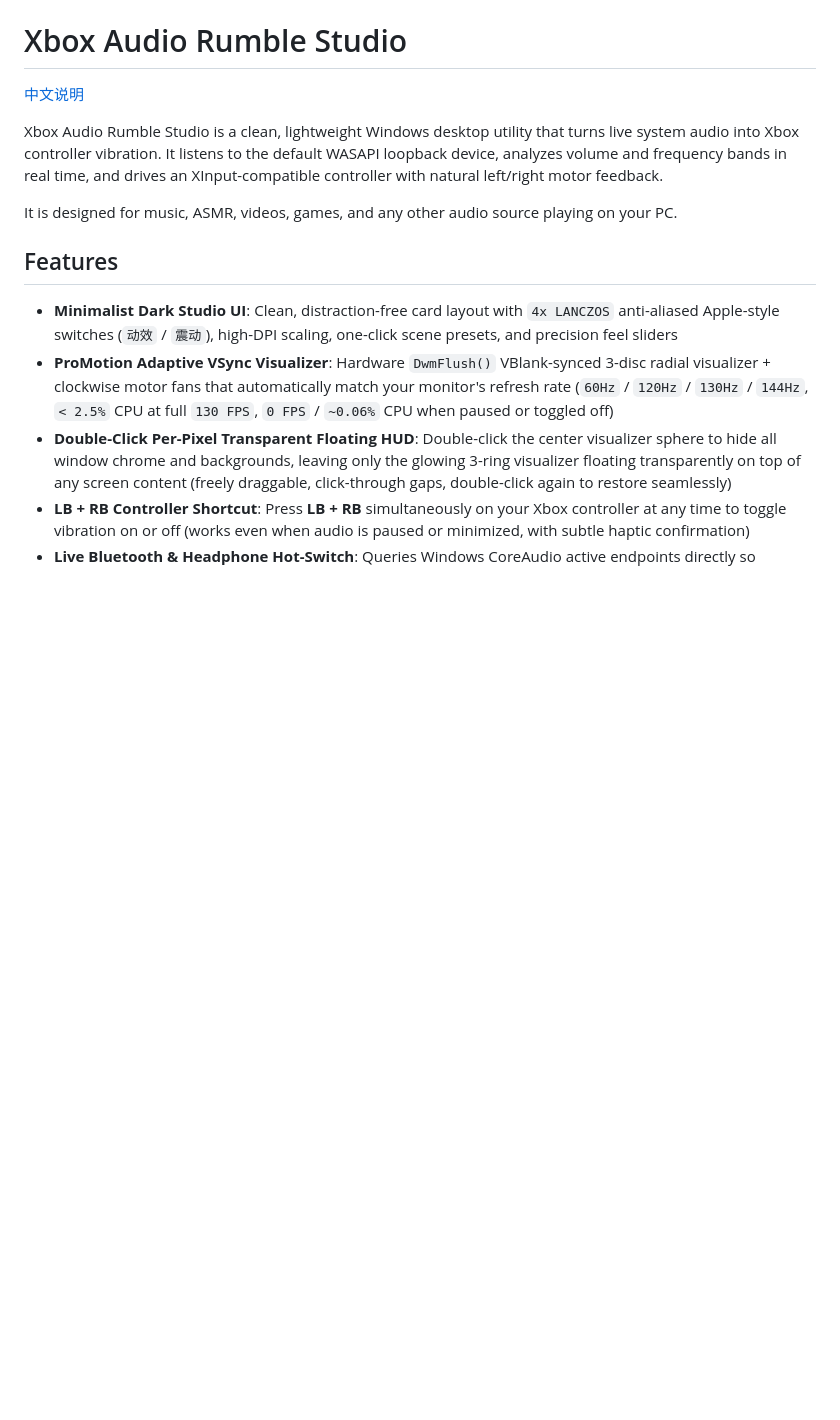
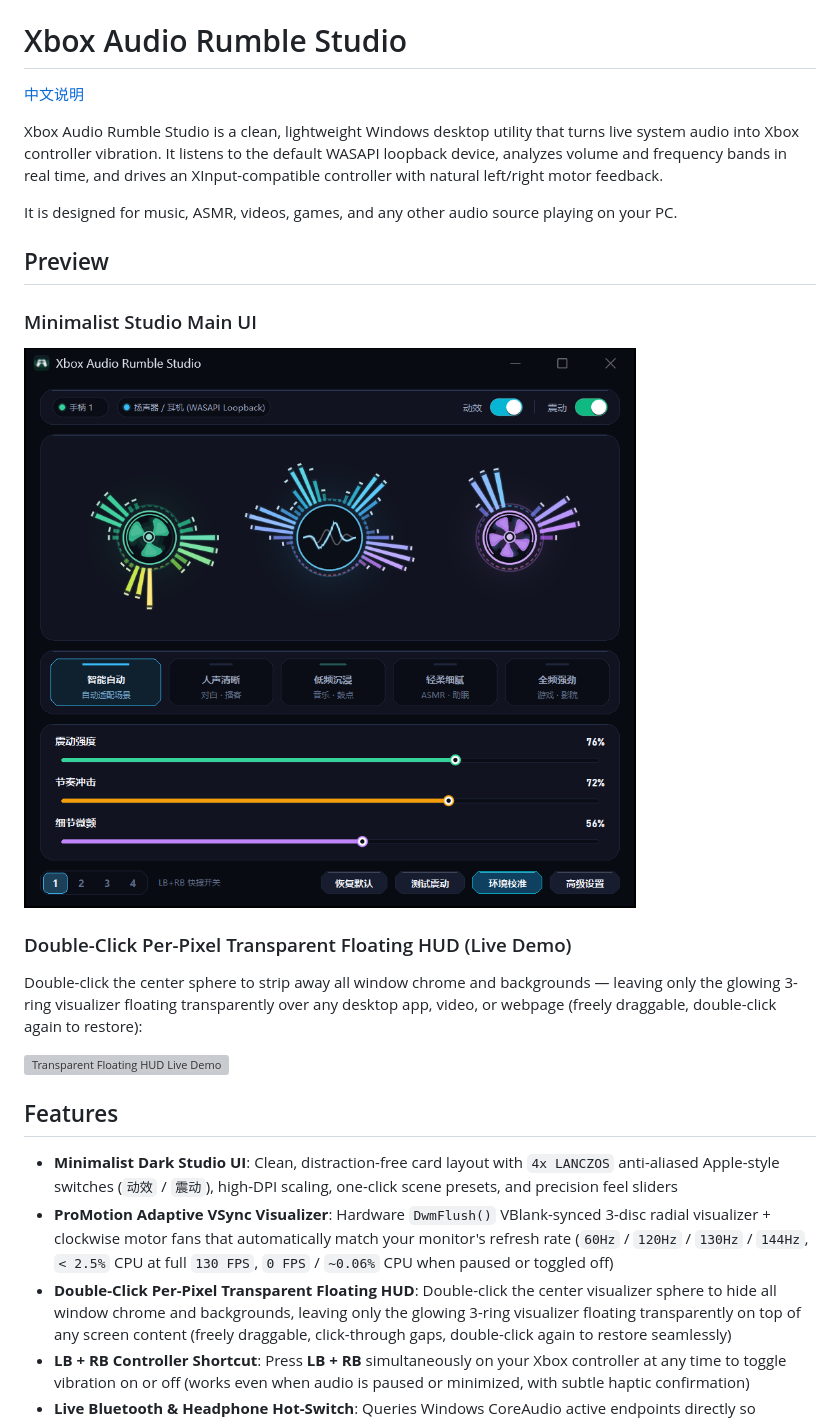
Before and after one commit to yisallu/xbox-audio-rumble-studio, a Markdown page: README.md, the part around the change. Rendered like a GitHub page; pictures changed too: assets/studio_main_ui.png (added); blank space fills up the shorter version; grey boxes are pictures that could not be loaded.

```diff
--- a/README.md
+++ b/README.md
@@ -5,6 +5,16 @@
 Xbox Audio Rumble Studio is a clean, lightweight Windows desktop utility that turns live system audio into Xbox controller vibration. It listens to the default WASAPI loopback device, analyzes volume and frequency bands in real time, and drives an XInput-compatible controller with natural left/right motor feedback.
 
 It is designed for music, ASMR, videos, games, and any other audio source playing on your PC.
+
+## Preview
+
+### Minimalist Studio Main UI
+![Xbox Audio Rumble Studio Main UI](assets/studio_main_ui.png)
+
+### Double-Click Per-Pixel Transparent Floating HUD (Live Demo)
+Double-click the center sphere to strip away all window chrome and backgrounds — leaving only the glowing 3-ring visualizer floating transparently over any desktop app, video, or webpage (freely draggable, double-click again to restore):
+
+![Transparent Floating HUD Live Demo](assets/transparent_hud_live.gif)
 
 ## Features
 
```
Also changed, not shown: README.zh-CN.md (+10 -0 lines), assets/transparent_hud_demo.png (added), 1 other file.
